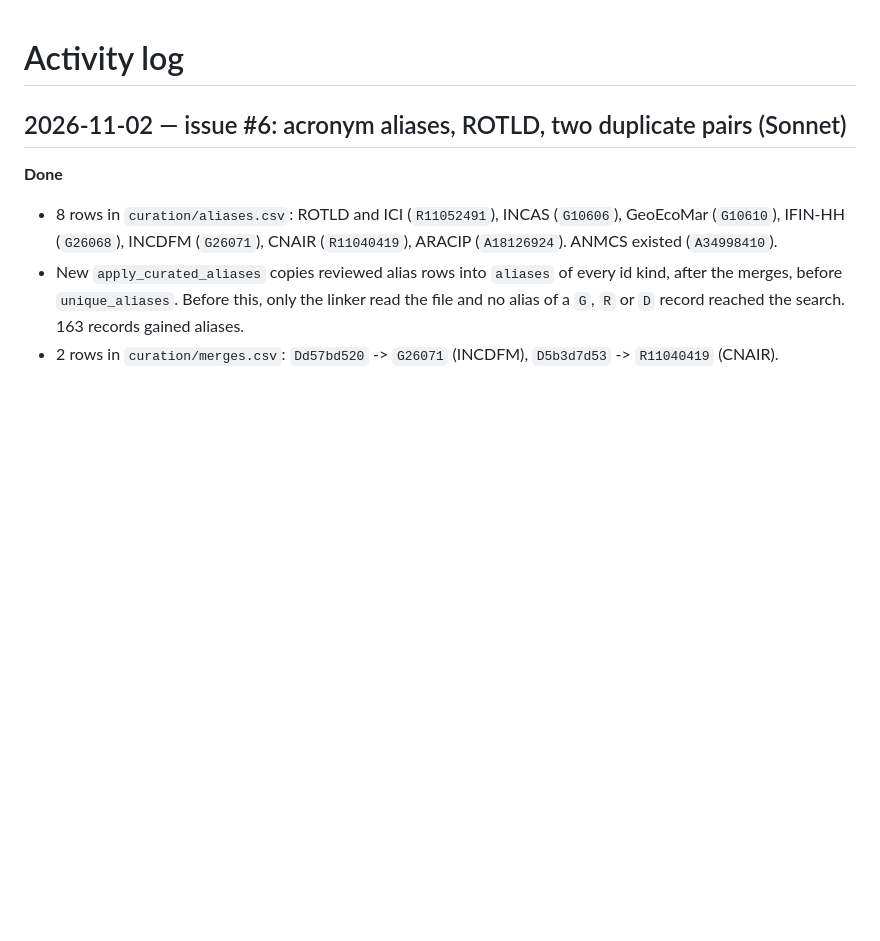
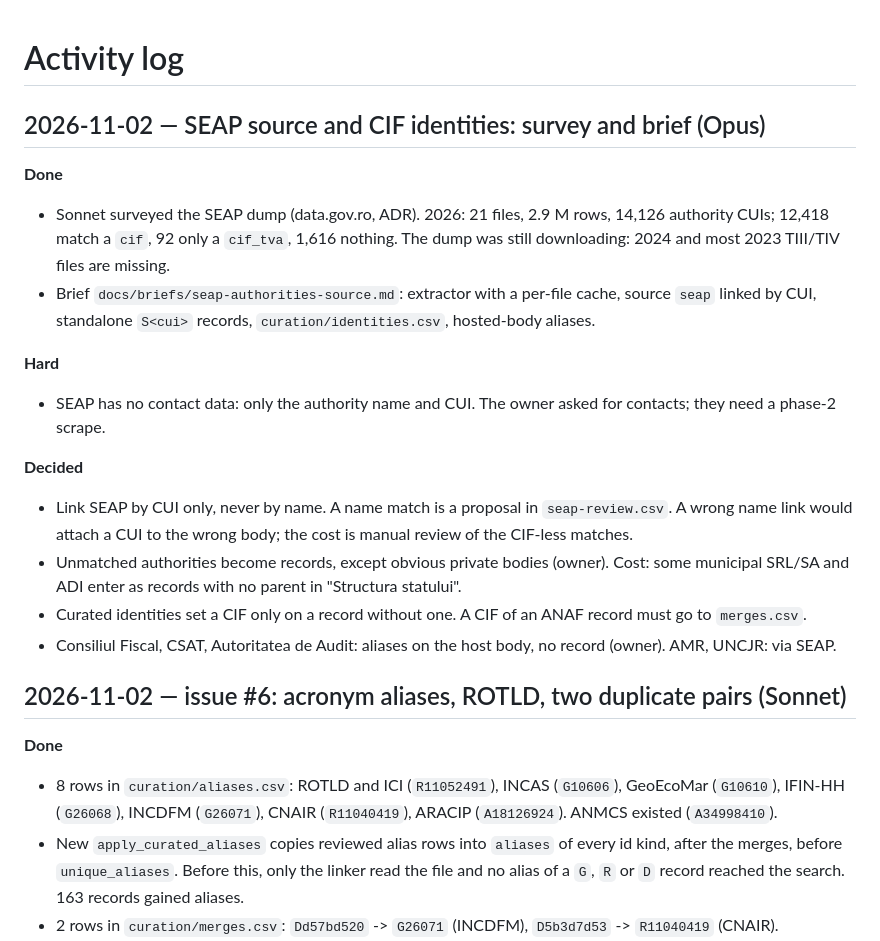
Before and after one commit to gov2-ro/institutii-publice, a Markdown page: docs/activity-log.md, the part around the change. Drawn GitHub-style; blank space fills up the shorter version.

Commit message:
docs: brief for the SEAP authorities source and curated CIF identities (#6)
Co-Authored-By: Claude Opus 5.5 <noreply@anthropic.com>

```diff
--- a/docs/activity-log.md
+++ b/docs/activity-log.md
@@ -1,4 +1,23 @@
 # Activity log
+
+## 2026-11-02 — SEAP source and CIF identities: survey and brief (Opus)
+
+**Done**
+- Sonnet surveyed the SEAP dump (data.gov.ro, ADR). 2026: 21 files, 2.9 M rows, 14,126 authority CUIs; 12,418 match a
+  `cif`, 92 only a `cif_tva`, 1,616 nothing. The dump was still downloading: 2024 and most 2023 TIII/TIV files are missing.
+- Brief `docs/briefs/seap-authorities-source.md`: extractor with a per-file cache, source `seap` linked by CUI,
+  standalone `S<cui>` records, `curation/identities.csv`, hosted-body aliases.
+
+**Hard**
+- SEAP has no contact data: only the authority name and CUI. The owner asked for contacts; they need a phase-2 scrape.
+
+**Decided**
+- Link SEAP by CUI only, never by name. A name match is a proposal in `seap-review.csv`. A wrong name link would
+  attach a CUI to the wrong body; the cost is manual review of the CIF-less matches.
+- Unmatched authorities become records, except obvious private bodies (owner). Cost: some municipal SRL/SA and ADI
+  enter as records with no parent in "Structura statului".
+- Curated identities set a CIF only on a record without one. A CIF of an ANAF record must go to `merges.csv`.
+- Consiliul Fiscal, CSAT, Autoritatea de Audit: aliases on the host body, no record (owner). AMR, UNCJR: via SEAP.
 
 ## 2026-11-02 — issue #6: acronym aliases, ROTLD, two duplicate pairs (Sonnet)
 
```
Also changed, not shown: docs/BACKLOG.md (+10 -3 lines), docs/briefs/seap-authorities-source.md (added, +103 -0 lines).
